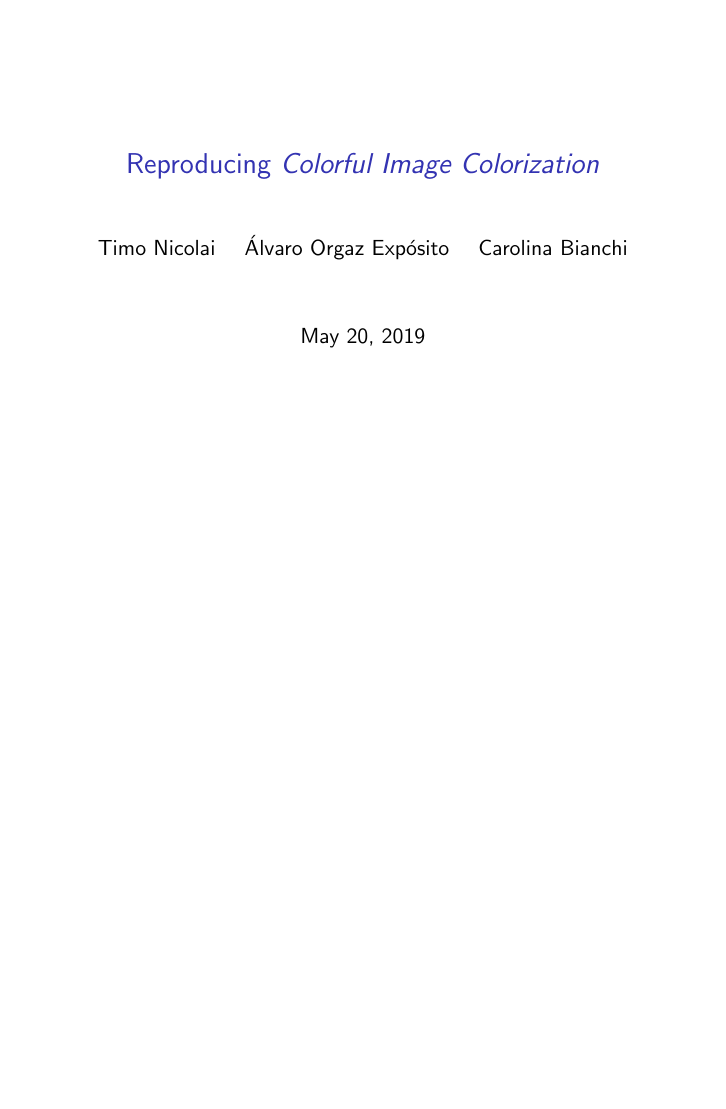
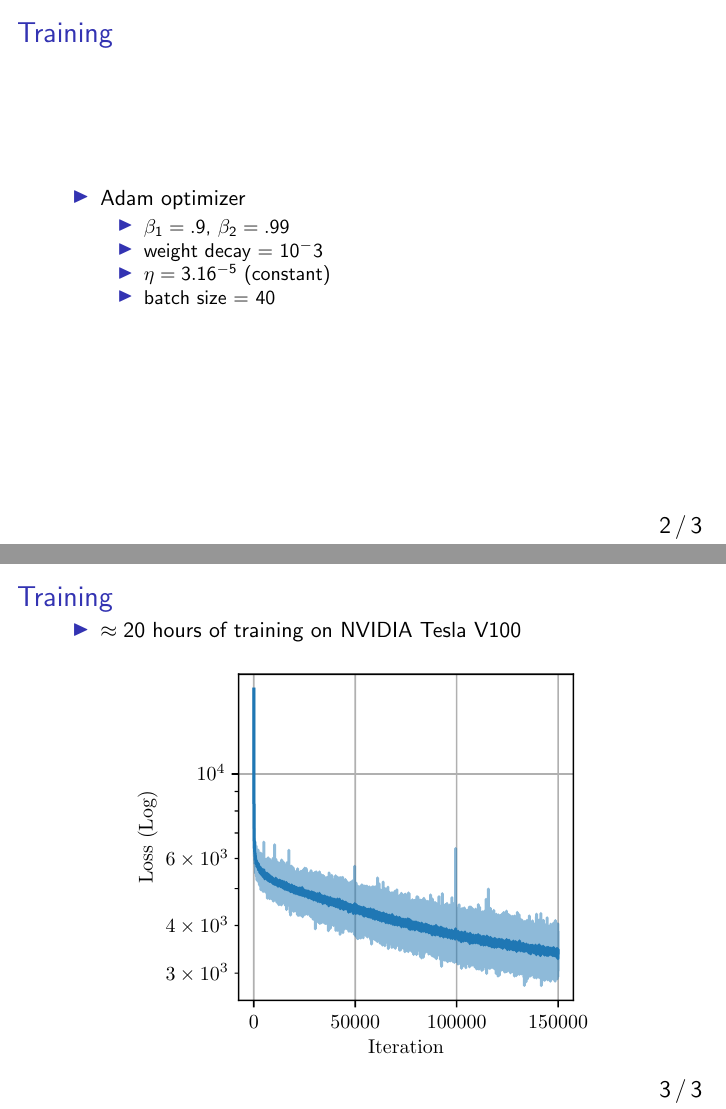
Before and after one commit to Time0o/colorful-colorization, LaTeX slides (report/tex/slides.tex): the whole page before the commit and pages 3 and 4 of 4 after it, the two joined at a grey line, the shorter picture padded with empty space. Compiled offline with pdfLaTeX.

Commit message:
Add training slides

```diff
--- a/report/tex/slides.tex
+++ b/report/tex/slides.tex
@@ -18,3 +18,4 @@
   \titlepage
 \end{frame}
 
+\begin{frame}{Training}
@@ -21 +27,23 @@
+\begin{frame}{Training}
+  \begin{itemize}
+    \item Adam optimizer
+       \begin{itemize}
+         \item $\beta_1 = .9$, $\beta_2 = .99$
+         \item weight decay = $10^-3$
+         \item $\eta = 3.16 \time 10^{-5}$ (constant)
+         \item batch size = 40
+       \end{itemize}
+  \end{itemize}
+\end{frame}
+
+\begin{frame}{Training}
+  \begin{itemize}
+    \item $\approx 20$ hours of training on NVIDIA Tesla V100
+  \end{itemize}
+
+  \begin{figure}
+    \includegraphics{resources/learning_curve.pdf}
+  \end{figure}
+\end{frame}
+
 \end{document}
```
Also changed, not shown: report/resources/learning_curve.pdf (added), report/resources/training.pdf (added), report/tex/slides.tex (5 more changed lines).
